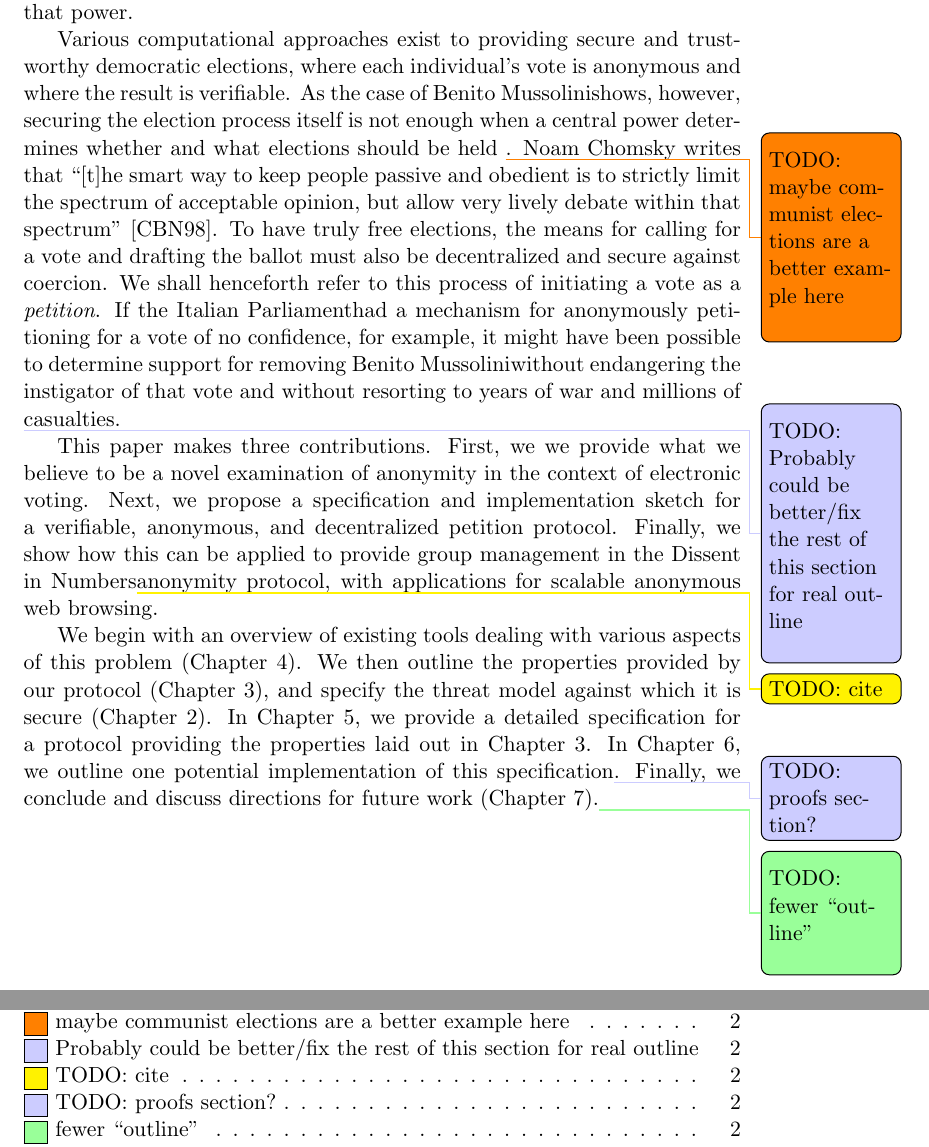
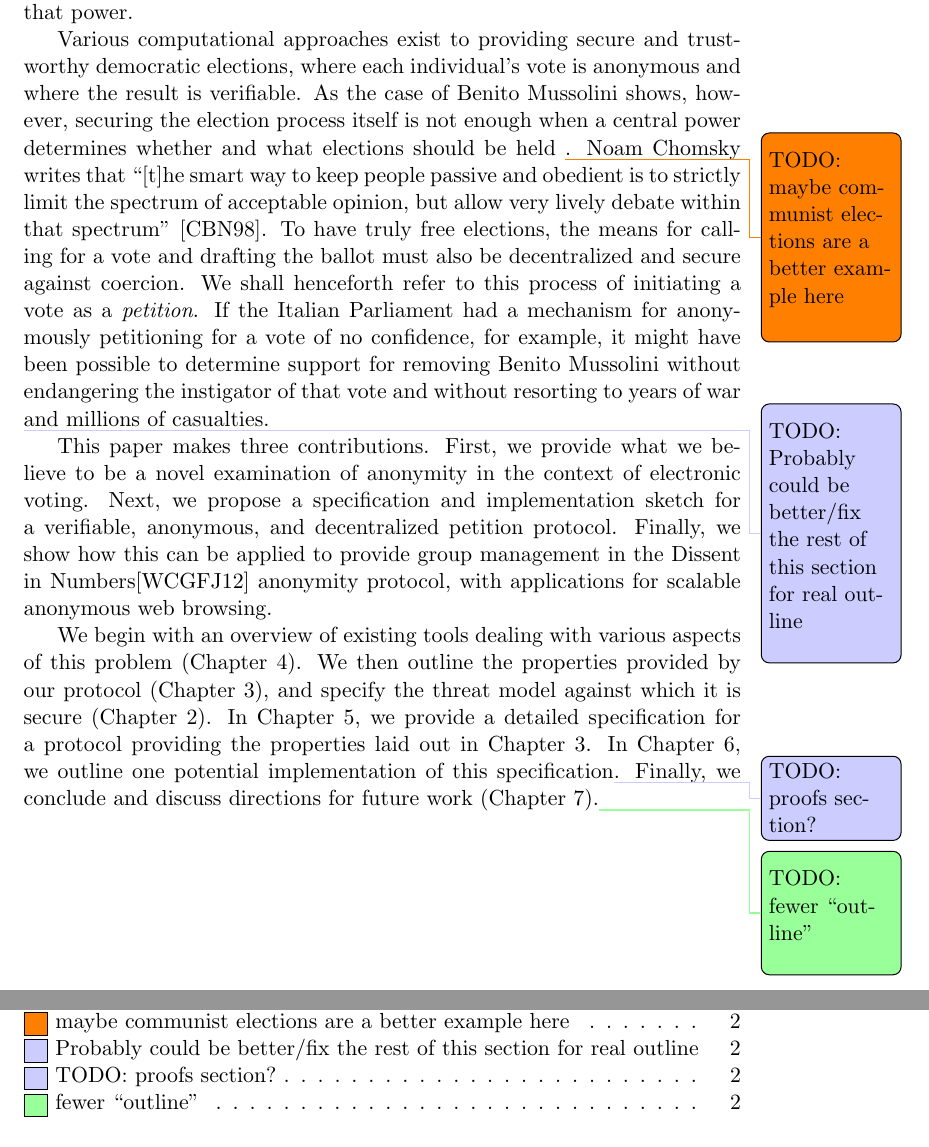
Before and after one commit to ecawthon/thesis, a LaTeX thesis (main.tex, which reads intro.tex): two parts of pages 8 and 31 of 39, joined at a grey line, cut so that both start at the same text. Compiled offline with pdfLaTeX; a missing font is replaced by an installed copy or a similar font.

Commit message:
fix some typos in intro

```diff
--- a/intro.tex
+++ b/intro.tex
@@ -33,7 +33,7 @@ that power.
 
 Various computational approaches exist to providing secure and trustworthy
 democratic elections, where each individual's vote is anonymous and where the
-result is verifiable. As the case of \Tyrant shows, however, securing the
+result is verifiable. As the case of \Tyrant~shows, however, securing the
 election process itself is not enough when a central power determines whether
 and what elections should be held \todosubst{maybe communist elections are a
 better example here}.
@@ -43,9 +43,9 @@ spectrum of acceptable opinion, but allow very lively debate within that
 spectrum'' \cite{chomsky1998common}. To have truly free elections, the means for
 calling for a vote and drafting the ballot must also be decentralized and secure
 against coercion. We shall henceforth refer to this process of initiating a vote
-as a \emph{petition}. If \Congress had a mechanism for anonymously petitioning
+as a \emph{petition}. If \Congress~had a mechanism for anonymously petitioning
 for a vote of no confidence, for example, it might have been possible to
-determine support for removing \Tyrant without endangering the instigator of
+determine support for removing \Tyrant~without endangering the instigator of
 that vote and without resorting to \War.
 % \note{I don't think this matters right now}
 % Further, voting over the internet poses additional trust problems beyond those
@@ -58,11 +58,11 @@ that vote and without resorting to \War.
 
 \todogrunt{Probably could be better/fix the rest of this section for real
 outline}
-This paper makes three contributions. First, we we provide what we believe to be
+This paper makes three contributions. First, we provide what we believe to be
 a novel examination of anonymity in the context of electronic voting. Next, we
 propose a specification and implementation sketch for a verifiable, anonymous,
 and decentralized petition protocol. Finally, we show how this can be applied to
-provide group management in the Dissent in Numbers\tocite anonymity protocol,
+provide group management in the Dissent in Numbers\cite{din} anonymity protocol,
 with applications for scalable anonymous web browsing.
 
 We begin with an overview of existing tools dealing with various aspects of this
```
